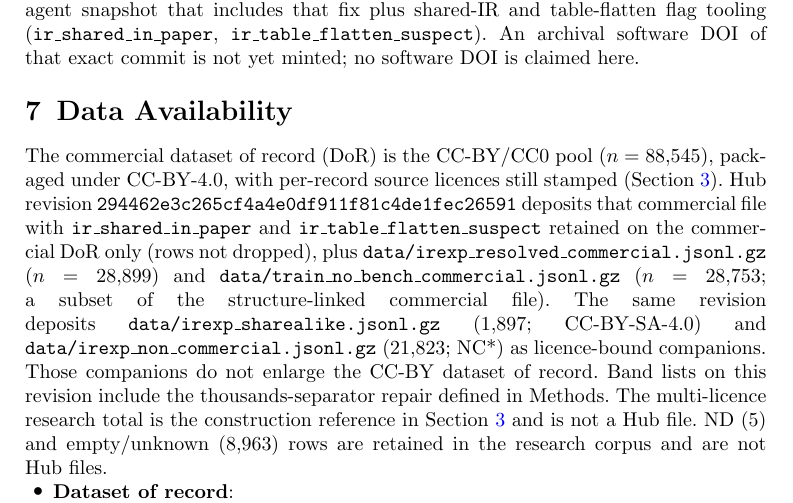
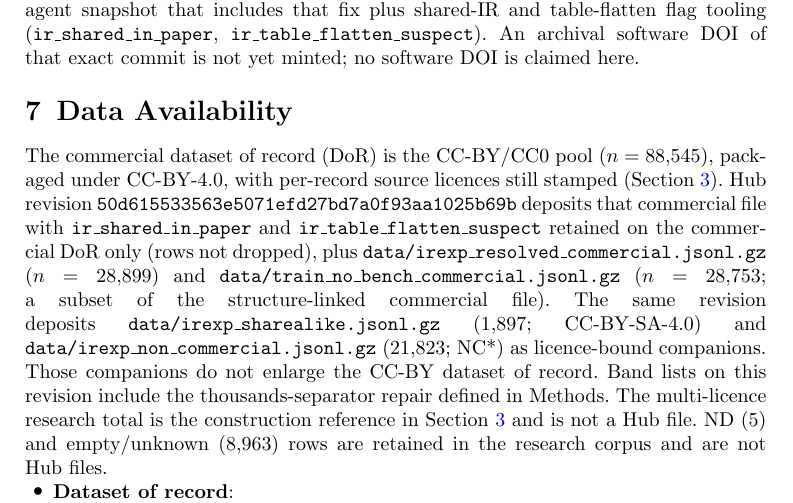
Before and after one commit to IlkhamFY/IRexp, a LaTeX paper (scientific_data.tex): part of page 16 of 19, cut so that both start at the same text. Compiled offline with pdfLaTeX.

Commit message:
release: Hub HEAD citation
Co-authored-by: ilkham <IlkhamFY@users.noreply.github.com>

```diff
--- a/scientific_data.tex
+++ b/scientific_data.tex
@@ -896,7 +896,7 @@ is claimed here.
 The commercial dataset of record (DoR) is the CC-BY/CC0 pool ($n=88{,}545$),
 packaged under CC-BY-4.0, with per-record source licences still stamped
 (Section~\ref{sec:datarecords}).
-Hub revision \texttt{294462e3c265cf4a4e0df911f81c4de1fec26591} deposits that
+Hub revision \texttt{50d615533563e5071efd27bd7a0f93aa1025b69b} deposits that
 commercial file with
 \texttt{ir\_shared\_in\_paper} and \texttt{ir\_table\_flatten\_suspect}
 retained on the commercial DoR only (rows not dropped), plus
@@ -921,7 +921,7 @@ are not Hub files.
 \begin{itemize}
   \item \textbf{Dataset of record}:
         \begin{itemize}
-            \item Hugging Face Datasets, \url{https://huggingface.co/datasets/ilkhamfy/IRexp}, revision \texttt{294462e3c265cf4a4e0df911f81c4de1fec26591},
+            \item Hugging Face Datasets, \url{https://huggingface.co/datasets/ilkhamfy/IRexp}, revision \texttt{50d615533563e5071efd27bd7a0f93aa1025b69b},
         \item \url{https://doi.org/10.5281/zenodo.22822285}.
         \end{itemize}
   % \item Manuscript, frozen count manifests, and figures:
```
Also changed, not shown: scientific_data.tex (2 more changed lines).
